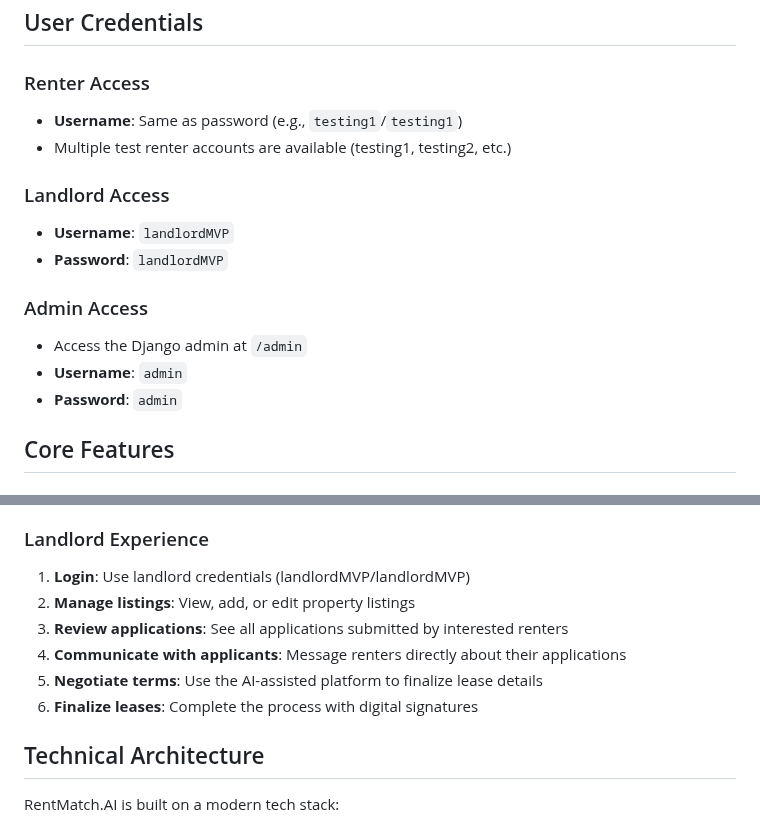
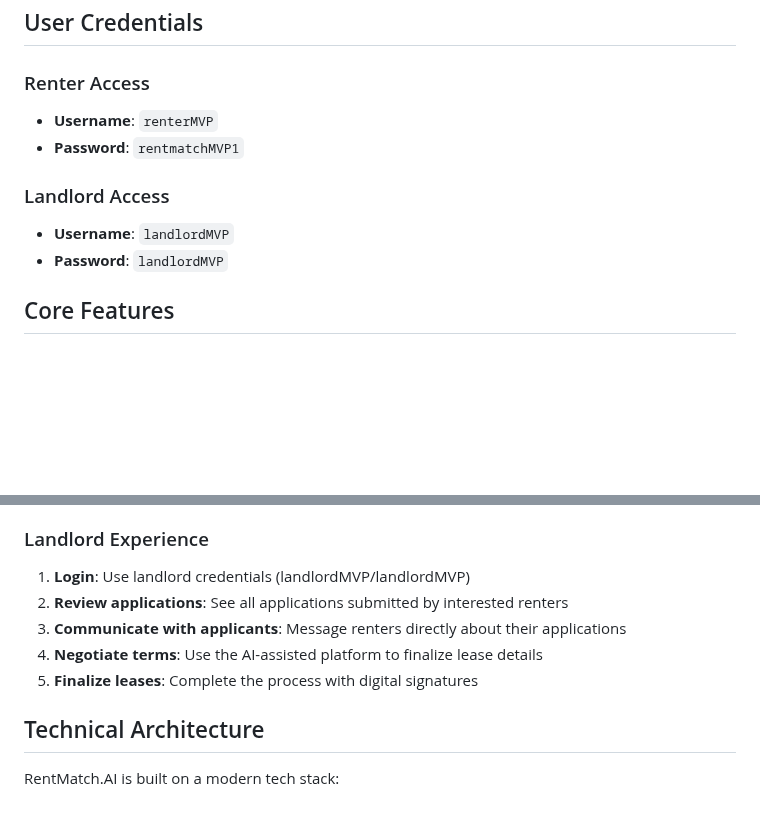
Before and after one commit to BaneTrajkovic/RentMatch-AI, a Markdown page: README.md, 2 parts joined by grey strips. Rendered like a GitHub page; blank space fills up the shorter version.

Commit message:
readme updated 2

```diff
--- a/README.md
+++ b/README.md
@@ -82,17 +82,12 @@ python manage.py runserver
 ## User Credentials
 
 ### Renter Access
-- **Username**: Same as password (e.g., `testing1`/`testing1`)
-- Multiple test renter accounts are available (testing1, testing2, etc.)
+- **Username**: `renterMVP`
+- **Password**: `rentmatchMVP1`
 
 ### Landlord Access
 - **Username**: `landlordMVP`
 - **Password**: `landlordMVP`
-
-### Admin Access
-- Access the Django admin at `/admin`
-- **Username**: `admin`
-- **Password**: `admin`
 
 ## Core Features
 
@@ -162,11 +157,10 @@ The AI-powered lease negotiation system is the core innovative feature:
 ### Landlord Experience
 
 1. **Login**: Use landlord credentials (landlordMVP/landlordMVP)
-2. **Manage listings**: View, add, or edit property listings
-3. **Review applications**: See all applications submitted by interested renters
-4. **Communicate with applicants**: Message renters directly about their applications
-5. **Negotiate terms**: Use the AI-assisted platform to finalize lease details
-6. **Finalize leases**: Complete the process with digital signatures
+2. **Review applications**: See all applications submitted by interested renters
+3. **Communicate with applicants**: Message renters directly about their applications
+4. **Negotiate terms**: Use the AI-assisted platform to finalize lease details
+5. **Finalize leases**: Complete the process with digital signatures
 
 ## Technical Architecture
 
```
